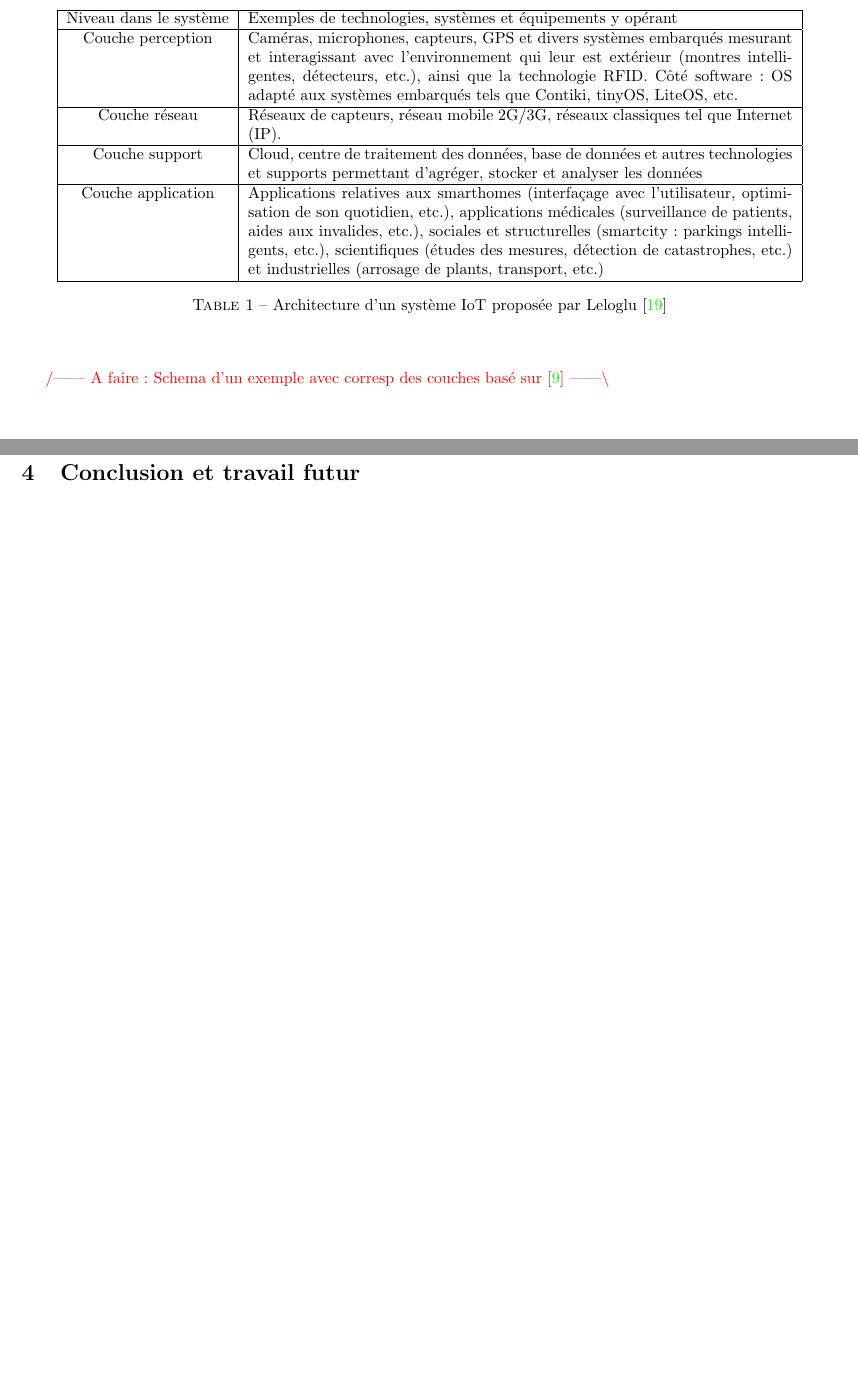
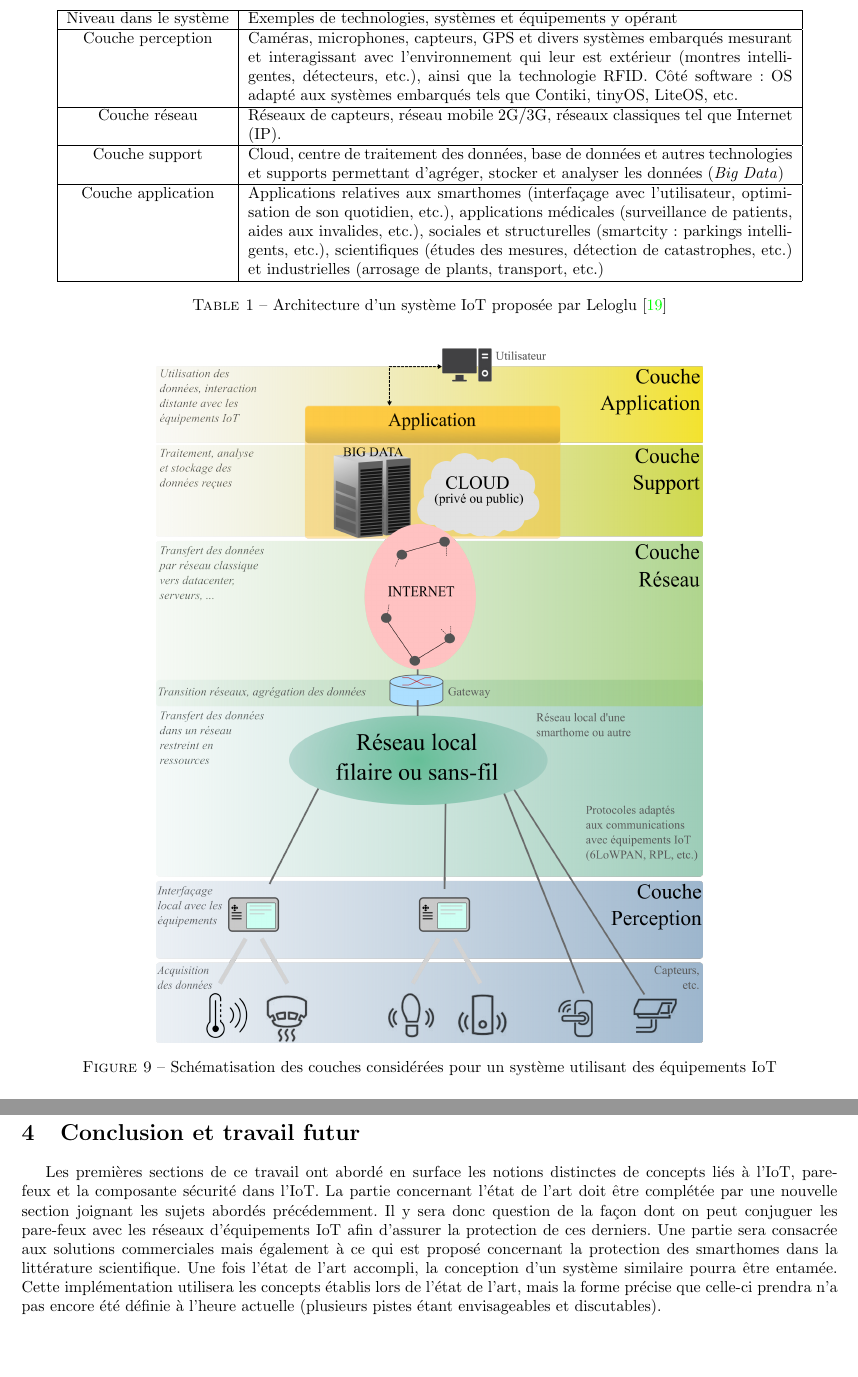
Before and after one commit to RemDec/projet_MAB1-Firewall_for_IoT, a LaTeX document (Rapport_Q1/rapport_projet_MAB1.tex): two parts of pages 24 and 30 of 31, joined at a grey line, cut so that both start at the same text. Compiled offline with pdfLaTeX.

Commit message:
ajout schema IoT layers

```diff
--- a/Rapport_Q1/rapport_projet_MAB1.tex
+++ b/Rapport_Q1/rapport_projet_MAB1.tex
@@ -659,7 +659,7 @@ Couche perception & Caméras, microphones, capteurs, GPS et divers systèmes emb
 	\hline
 Couche réseau & Réseaux de capteurs, réseau mobile 2G/3G, réseaux classiques tel que Internet (IP).\\
 	\hline
-Couche support & Cloud, centre de traitement des données, base de données et autres technologies et supports permettant d’agréger, stocker et analyser les données\\
+Couche support & Cloud, centre de traitement des données, base de données et autres technologies et supports permettant d’agréger, stocker et analyser les données (\textit{Big Data})\\
 	\hline
 Couche application & Applications relatives aux smarthomes (interfaçage avec l'utilisateur, optimisation de son quotidien, etc.), applications médicales (surveillance de patients, aides aux invalides, etc.), sociales et structurelles (smartcity : parkings intelligents, etc.), scientifiques (études des mesures, détection de catastrophes, etc.) et industrielles (arrosage de plants, transport, etc.)\\
   \hline
@@ -668,8 +669,14 @@ Couche application & Applications relatives aux smarthomes (interfaçage avec l'
 \end{table}
 
 \newpage
-~
-\todo{Schema d'un exemple avec corresp des couches basé sur \cite{Wind2015}}
+
+    \begin{figure}[!h]
+       \noindent\makebox[\textwidth]{%
+       \includegraphics[width=0.67\textwidth]{IoT_sec_layers.png}}
+       \caption{Schématisation des couches considérées pour un système utilisant des équipements IoT}
+       \label{IoT_model_scheme}
+    \end{figure}
+
 \newpage
 \subsection{Les attaques courantes}
 
@@ -787,6 +794,8 @@ L'objectif est d'en apprendre un maximum sur les équipements connectés au rés
 
 \section{Conclusion et travail futur}
 
+\par Les premières sections de ce travail ont abordé en surface les notions distinctes de concepts liés à l'IoT, pare-feux et la composante sécurité dans l'IoT. La partie concernant l'état de l'art doit être complétée par une nouvelle section joignant les sujets abordés précédemment. Il y sera donc question de la façon dont on peut conjuguer les pare-feux avec les réseaux d'équipements IoT afin d'assurer la protection de ces derniers. Une partie sera consacrée aux solutions commerciales mais également à ce qui est proposé concernant la protection des smarthomes dans la littérature scientifique. Une fois l'état de l'art accompli, la conception d'un système similaire pourra être entamée. Cette implémentation utilisera les concepts établis lors de l'état de l'art, mais la forme précise que celle-ci prendra n'a pas encore été définie à l'heure actuelle (plusieurs pistes étant envisageables et discutables).
+
 \newpage
 
 \bibliographystyle{plain}
```
Also changed, not shown: Rapport_Q1/figures/IoT_sec_layers.png (added), Rapport_Q1/figures/desktop_t.PNG (added), Rapport_Q1/figures/sec_IoT_stack.svg (added), Rapport_Q1/figures/sensor1.png (added), Rapport_Q1/figures/sensor2.png (added), Rapport_Q1/figures/sensor3.png (added), Rapport_Q1/figures/sensor4.png (added), Rapport_Q1/figures/sensor5.png (added), Rapport_Q1/figures/sensor6.png (added), Rapport_Q1/figures/sensor_therm.png (added), Rapport_Q1/figures/sensors.jpg (added), Rapport_Q1/figures/server_opaque.png (added), Rapport_Q1/rapport_projet_MAB1.tex (5 more changed lines), 8 other files.
